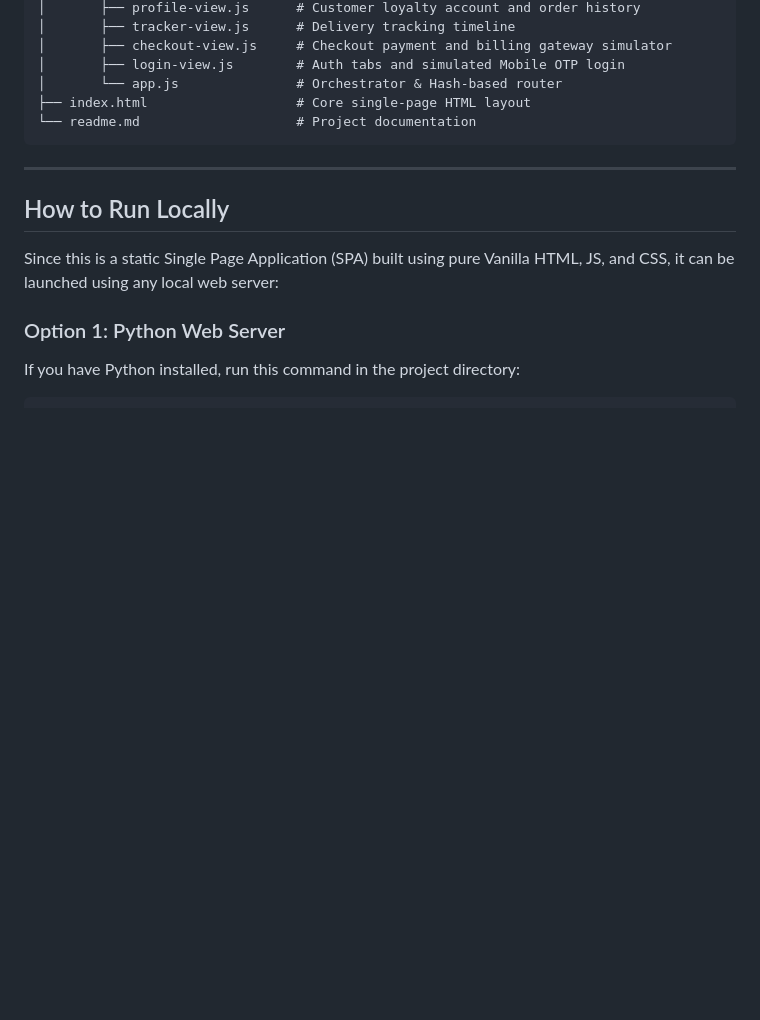
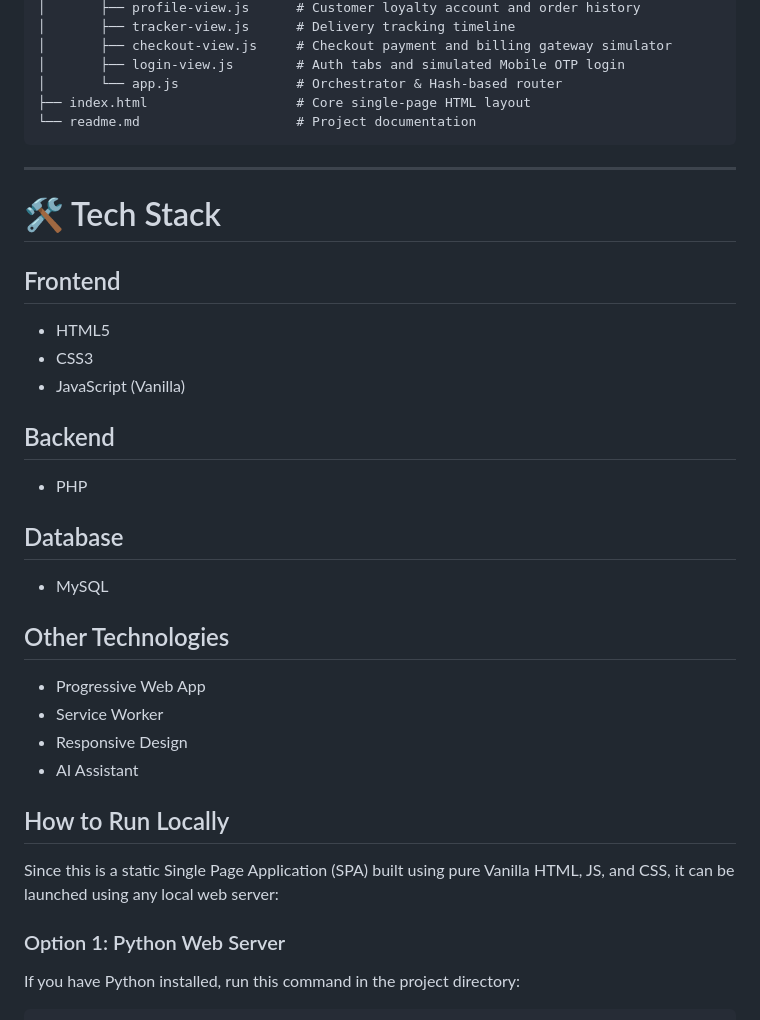
Before and after one commit to rohitpal00015-prog/PalGrocery, a Markdown page: readme.md, the part around one of its changes. GitHub-like rendering; blank space fills up the shorter version.

```diff
--- a/readme.md
+++ b/readme.md
@@ -56,6 +83,29 @@ palbasket/
 
 ---
 
+# 🛠 Tech Stack
+
+## Frontend
+
+- HTML5
+- CSS3
+- JavaScript (Vanilla)
+
+## Backend
+
+- PHP
+
+## Database
+
+- MySQL
+
+## Other Technologies
+
+- Progressive Web App
+- Service Worker
+- Responsive Design
+- AI Assistant
+
 ##  How to Run Locally
 
 Since this is a static Single Page Application (SPA) built using pure Vanilla HTML, JS, and CSS, it can be launched using any local web server:
```
Also changed, not shown: other parts of readme.md (+31 -4 lines).
